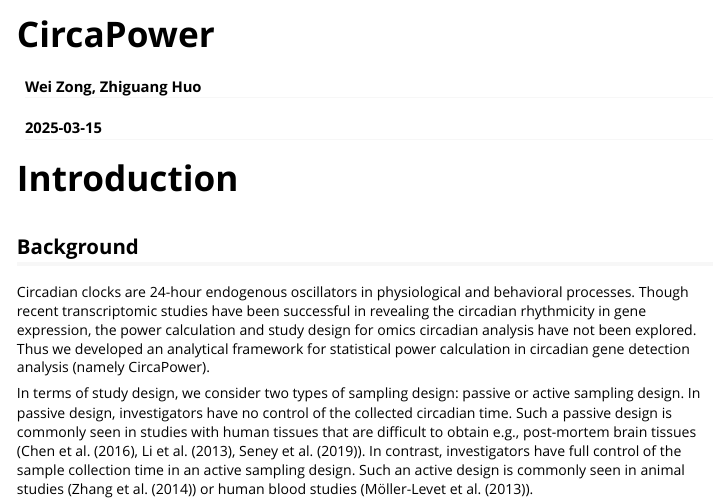
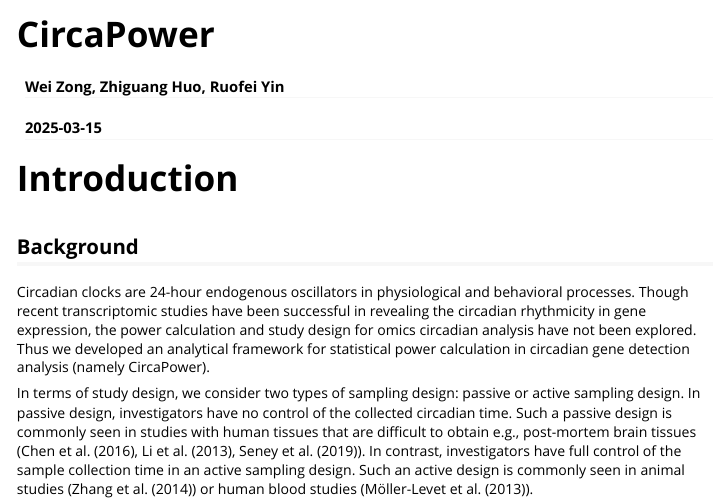
Before and after one commit to circaPower/CircaPower, an R Markdown document (vignettes/CircaPower.Rmd): the page in a window 1100 px wide, from its top. Rendered offline with R 4.5, knitr and Pandoc, with nearby package versions; code that draws random numbers runs with fixed seeds of ours; some code elsewhere in the file could not run offline; long lines of code are wrapped.

Commit message:
Add name

```diff
--- a/vignettes/CircaPower.Rmd
+++ b/vignettes/CircaPower.Rmd
@@ -3,7 +3,7 @@ title: "CircaPower"
 output: rmarkdown::html_vignette
 bibliography: ref.bib
 author:
-- name: Wei Zong, Zhiguang Huo
+- name: Wei Zong, Zhiguang Huo, Ruofei Yin
 date: "`r Sys.Date()`"
 vignette: >
   %\VignetteIndexEntry{CircaPower}
```
